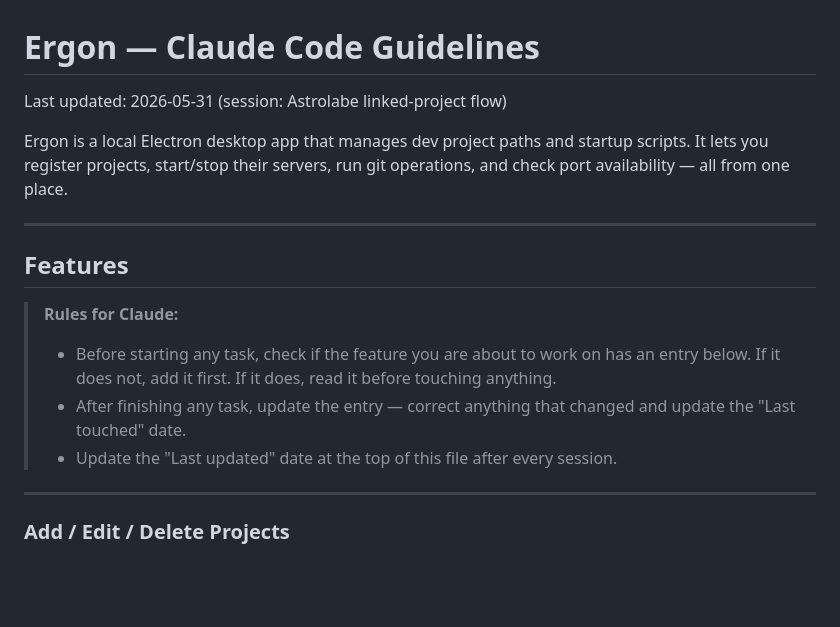
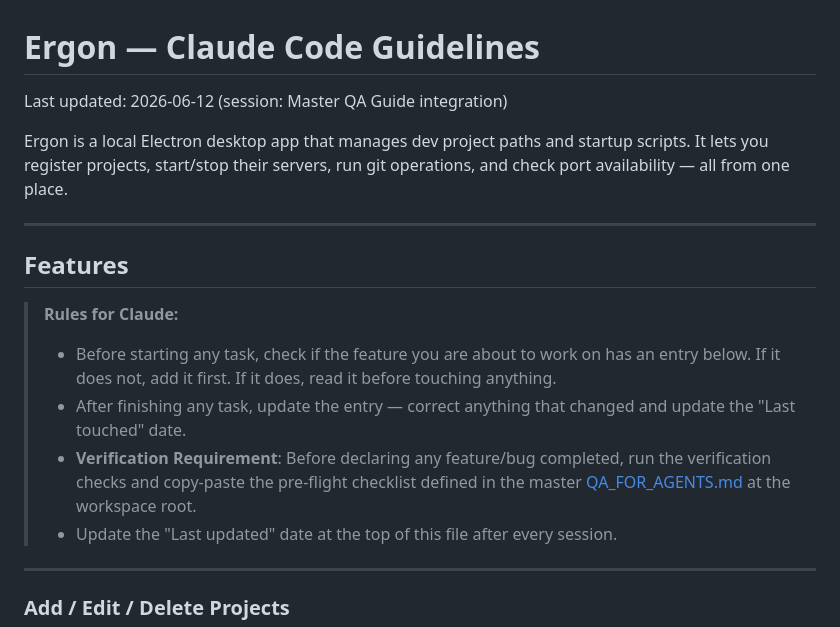
Before and after one commit to chkarip/ergon, a Markdown page: CLAUDE.md, the part around the change. Rendered like a GitHub page; blank space fills up the shorter version.

Commit message:
docs: update CLAUDE.md with master QA verification requirement and timestamp

```diff
--- a/CLAUDE.md
+++ b/CLAUDE.md
@@ -1,6 +1,6 @@
 # Ergon — Claude Code Guidelines
 
-Last updated: 2026-05-31 (session: Astrolabe linked-project flow)
+Last updated: 2026-06-12 (session: Master QA Guide integration)
 
 Ergon is a local Electron desktop app that manages dev project paths and startup scripts. It lets you register projects, start/stop their servers, run git operations, and check port availability — all from one place.
 
@@ -11,6 +11,7 @@ Ergon is a local Electron desktop app that manages dev project paths and startup
 > **Rules for Claude:**
 > - Before starting any task, check if the feature you are about to work on has an entry below. If it does not, add it first. If it does, read it before touching anything.
 > - After finishing any task, update the entry — correct anything that changed and update the "Last touched" date.
+> - **Verification Requirement**: Before declaring any feature/bug completed, run the verification checks and copy-paste the pre-flight checklist defined in the master [QA_FOR_AGENTS.md](file:///d:/my%20apps/QA_FOR_AGENTS.md) at the workspace root.
 > - Update the "Last updated" date at the top of this file after every session.
 
 ---
```
